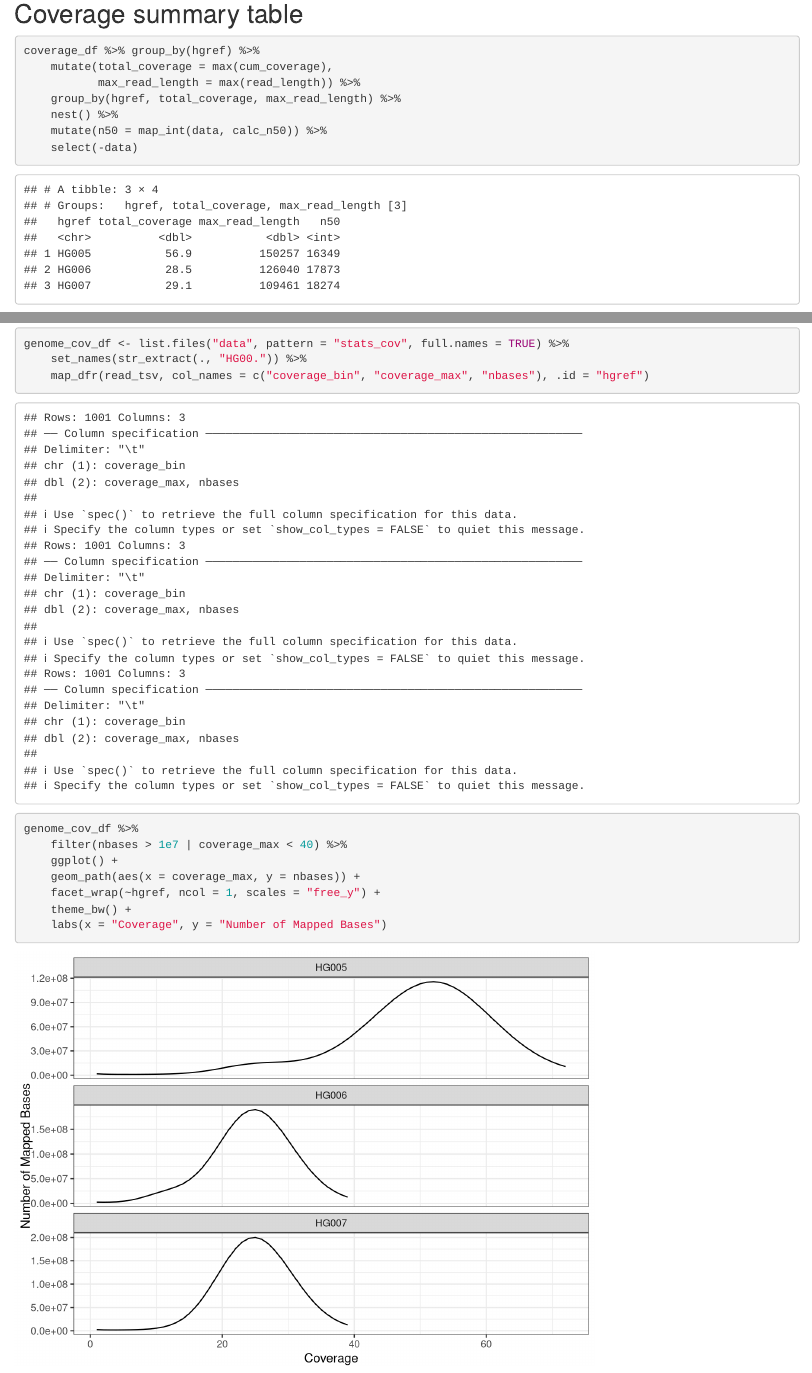
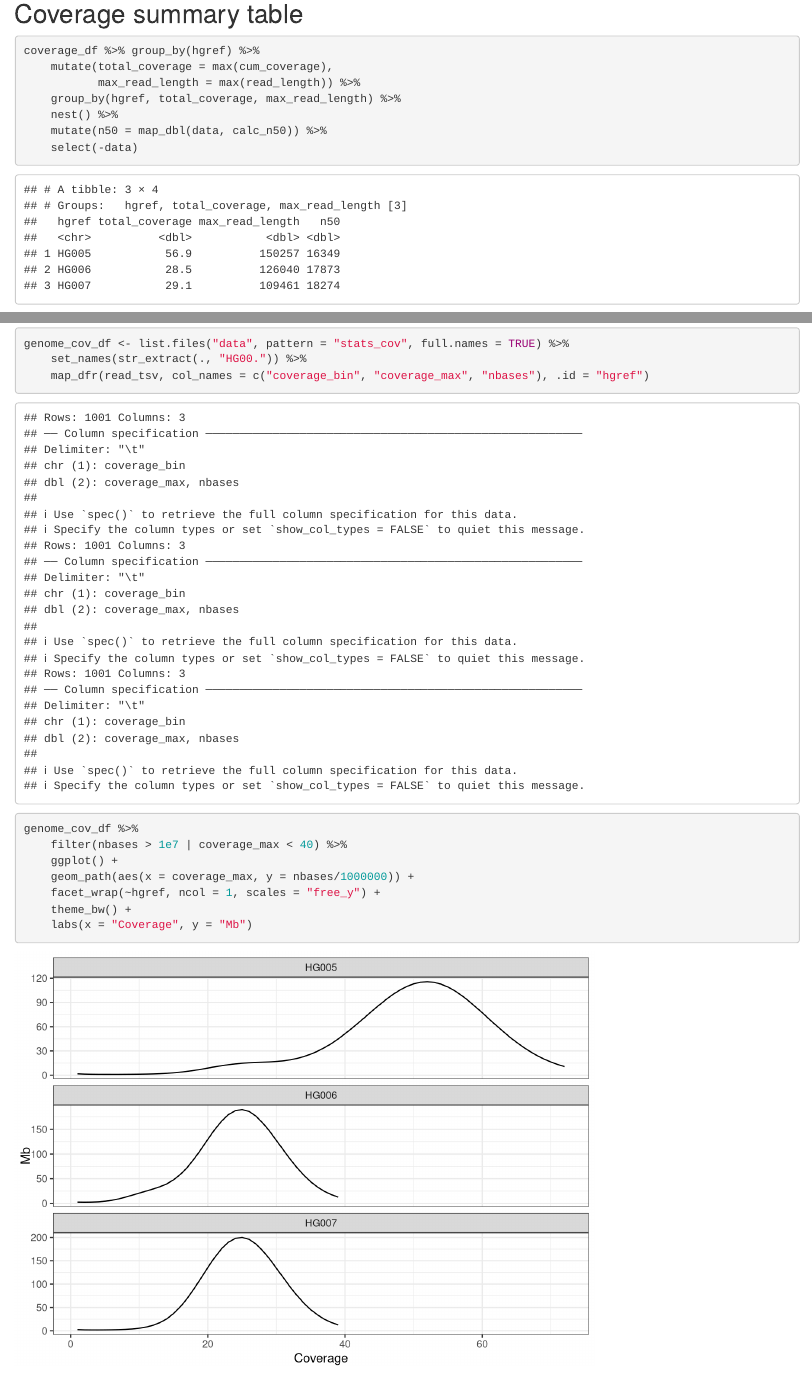
Before and after one commit to nate-d-olson/giab-han-chinese-sequel, an R Markdown document (tech_validation_figs.Rmd): the page in a window 1100 px wide, from 1710 px down, and a second part further down, joined at a grey line. Rendered offline with R 4.5, knitr and Pandoc, with nearby package versions.

Commit message:
clean-up code and changed y-axis units

````diff
--- a/tech_validation_figs.Rmd
+++ b/tech_validation_figs.Rmd
@@ -53,7 +53,7 @@ coverage_df %>% group_by(hgref) %>%
            max_read_length = max(read_length)) %>%
     group_by(hgref, total_coverage, max_read_length) %>%
     nest() %>%
-    mutate(n50 = map_int(data, calc_n50)) %>%
+    mutate(n50 = map_dbl(data, calc_n50)) %>%
     select(-data)
 ```
 
@@ -119,8 +119,8 @@ genome_cov_df <- list.files("data", pattern = "stats_cov", full.names = TRUE) %>
 genome_cov_df %>%
     filter(nbases > 1e7 | coverage_max < 40) %>%
     ggplot() +
-    geom_path(aes(x = coverage_max, y = nbases)) +
+    geom_path(aes(x = coverage_max, y = nbases/1000000)) +
     facet_wrap(~hgref, ncol = 1, scales = "free_y") +
     theme_bw() +
-    labs(x = "Coverage", y = "Number of Mapped Bases")
+    labs(x = "Coverage", y = "Mb")
 ```
````
Also changed, not shown: tech_validation_figs.Rmd (4 more changed lines).
